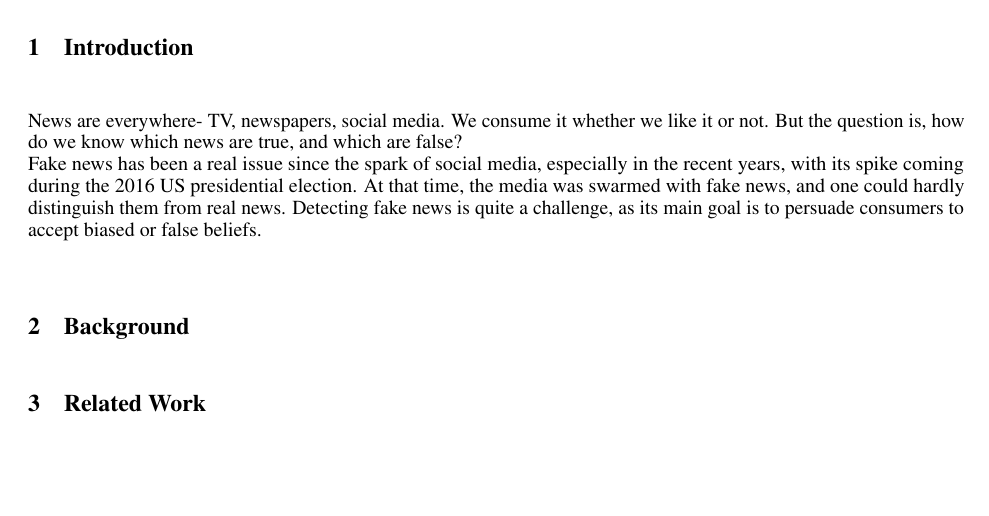
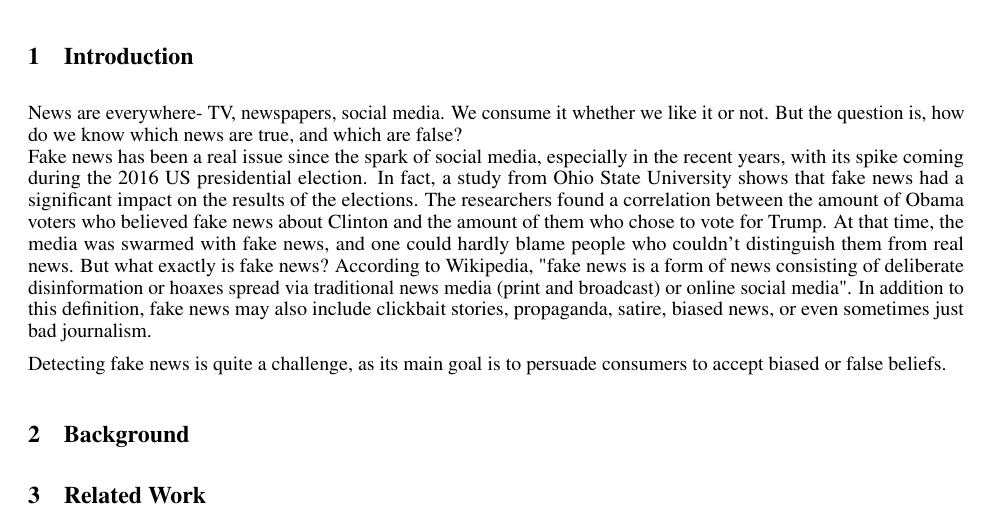
Before and after one commit to g2des/spectacle, a LaTeX paper (paper/paper.tex): part of page 1 of 2, cut so that both start at the same text, the shorter picture padded with empty space. Compiled offline with pdfLaTeX.

Commit message:
Update on Overleaf.

```diff
--- a/paper/paper.tex
+++ b/paper/paper.tex
@@ -73,7 +73,11 @@ Working on the abstract
 
 News are everywhere- TV, newspapers, social media. We consume it whether we like it or not. But the question is, how do we know which news are true, and which are false?
 $\newline$
-Fake news has been a real issue since the spark of social media, especially in the recent years, with its spike coming during the 2016 US presidential election. At that time, the media was swarmed with fake news, and one could hardly distinguish them from real news. Detecting fake news is quite a challenge, as its main goal is to persuade consumers to accept biased or false beliefs.
+Fake news has been a real issue since the spark of social media, especially in the recent years, with its spike coming during the 2016 US presidential election. In fact, a study from Ohio State University shows that fake news had a significant impact on the results of the elections. The researchers found a correlation between the amount of Obama voters who believed fake news about Clinton and the amount of them who chose to vote for Trump. At that time, the media was swarmed with fake news, and one could hardly blame people who couldn't distinguish them from real news.
+But what exactly is fake news? According to Wikipedia, "fake news is a form of news consisting of deliberate disinformation or hoaxes spread via traditional news media (print and broadcast) or online social media". In addition to this definition, fake news may also include clickbait stories, propaganda, satire, biased news, or even sometimes just bad journalism.
+
+
+Detecting fake news is quite a challenge, as its main goal is to persuade consumers to accept biased or false beliefs.
 \section{Background}
 %\label{sec:headings}
 
```
